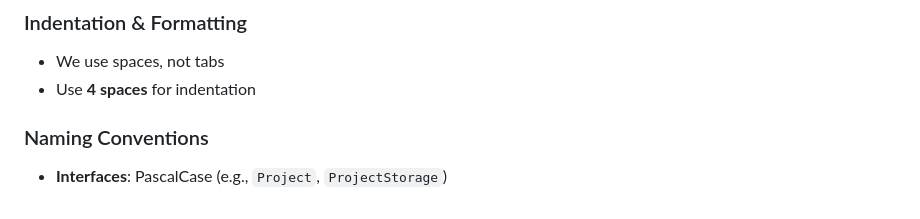
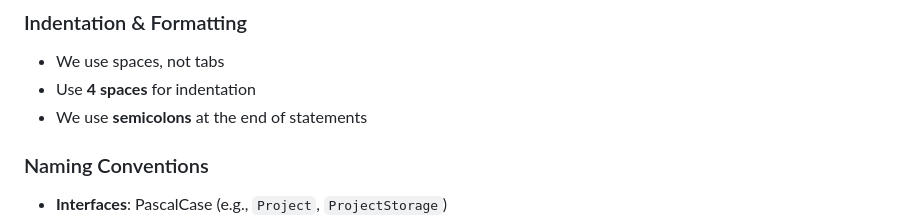
Before and after one commit to alefragnani/vscode-project-manager, a Markdown page: .github/copilot-instructions.md, the part around the change. GitHub-like rendering.

Commit message:
:lipstick: Update copilot-instructions with semicolon rules

```diff
--- a/.github/copilot-instructions.md
+++ b/.github/copilot-instructions.md
@@ -76,6 +76,7 @@ src/
 ### Indentation & Formatting
 - We use spaces, not tabs
 - Use **4 spaces** for indentation
+- We use **semicolons** at the end of statements
 
 ### Naming Conventions
 - **Interfaces**: PascalCase (e.g., `Project`, `ProjectStorage`)
```
